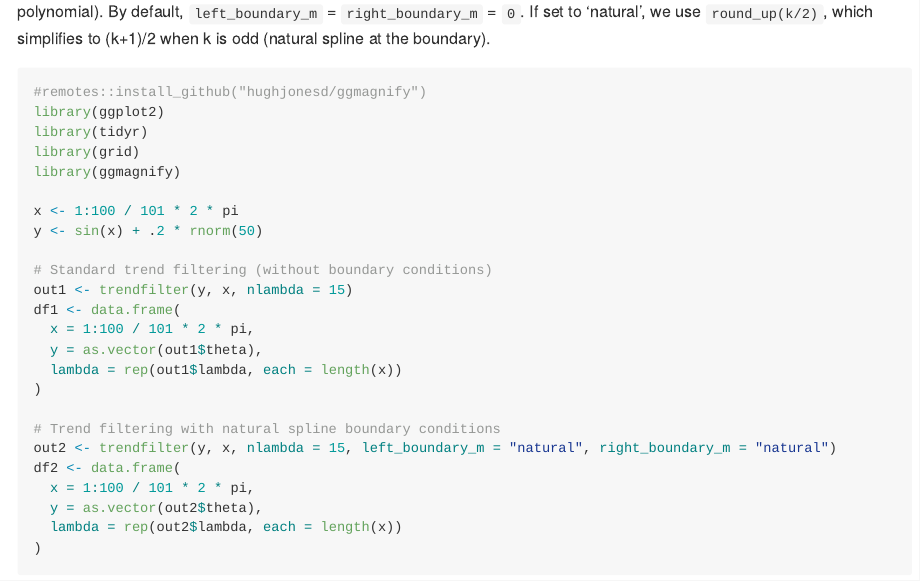
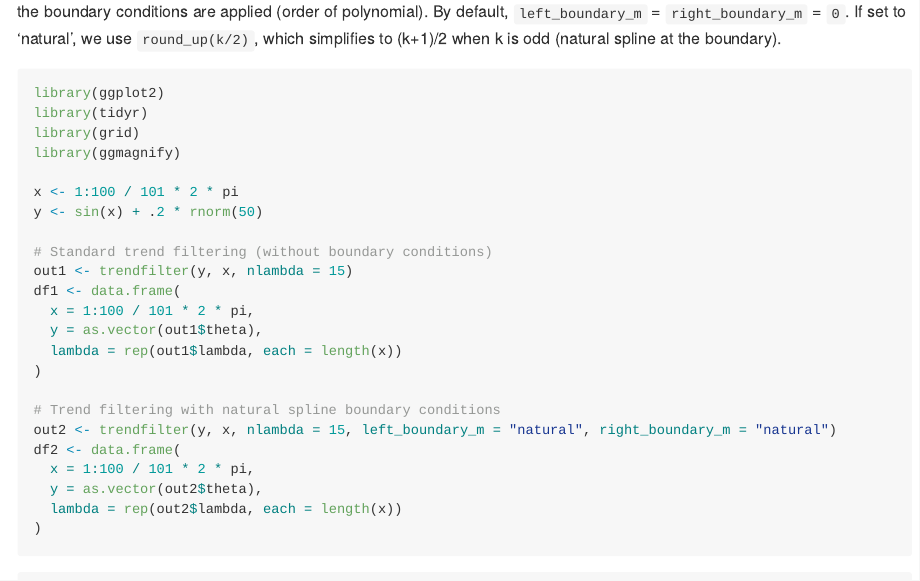
Before and after one commit to zhoumo2716/trendfilter, an R Markdown document (README.Rmd): the page in a window 1100 px wide, from 1470 px down. The pictures show the output file README.md that the author committed with the source, drawn offline in the style of GitHub; badge pictures from the web are left out.

Commit message:
update readme and description

````diff
--- a/README.Rmd
+++ b/README.Rmd
@@ -51,7 +51,6 @@ The arguments `left_boundary_m` and `right_boundary_m` enable the user to furthe
 `left_boundary_m` and `right_boundary_m` determine how the boundary conditions are applied (order of polynomial). By default, `left_boundary_m` = `right_boundary_m` = `0`. If set to 'natural', we use `round_up(k/2)`, which simplifies to (k+1)/2 when k is odd (natural spline at the boundary).
 
 ```{r boundary-constraint, warning=FALSE}
-#remotes::install_github("hughjonesd/ggmagnify")
 library(ggplot2)
 library(tidyr)
 library(grid)
````
Also changed, not shown: README.md, 4 other files.
